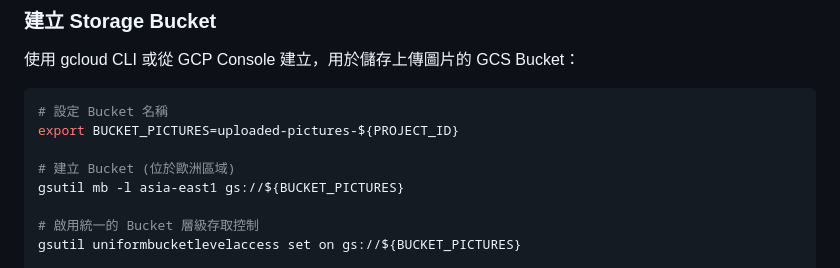
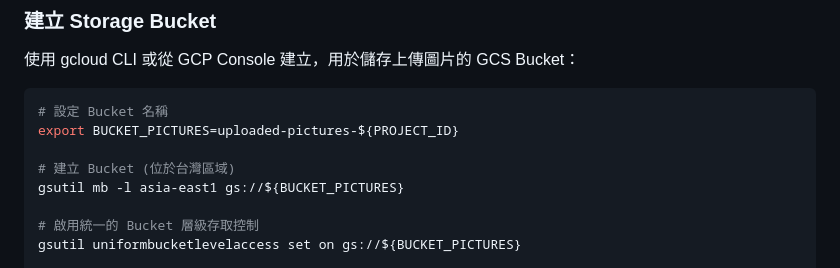
Before and after one commit to mcgcrtt/KubeSummit-2025-by-iThome, a Markdown page: Lab/README.md, the part around the change. Drawn GitHub-style.

Commit message:
Update README to reflect bucket location change

```diff
--- a/Lab/README.md
+++ b/Lab/README.md
@@ -121,7 +121,7 @@ gcloud artifacts repositories create native-image-docker-repo \
 # 設定 Bucket 名稱
 export BUCKET_PICTURES=uploaded-pictures-${PROJECT_ID}
 
-# 建立 Bucket (位於歐洲區域)
+# 建立 Bucket (位於台灣區域)
 gsutil mb -l asia-east1 gs://${BUCKET_PICTURES}
 
 # 啟用統一的 Bucket 層級存取控制
```
